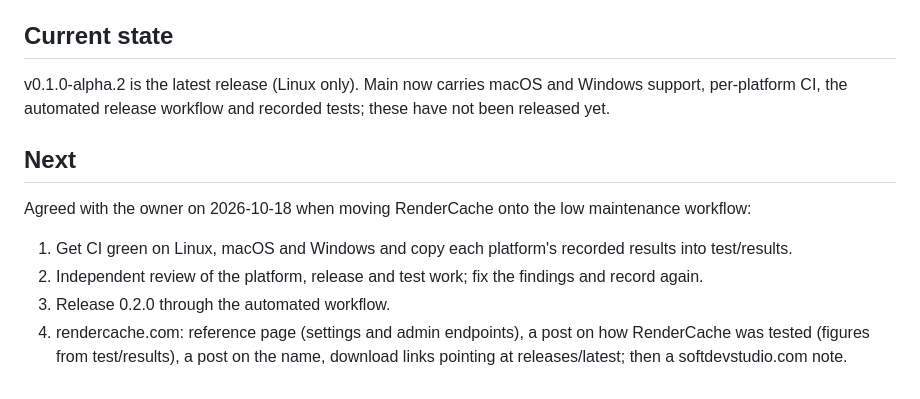
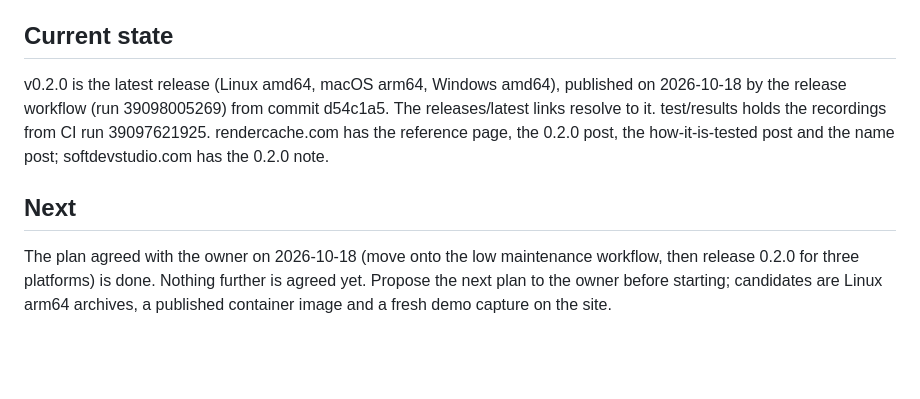
Before and after one commit to rendercache/rendercache, a Markdown page: CLAUDE.md, the part around the change. Rendered like a GitHub page; blank space fills up the shorter version.

Commit message:
CLAUDE.md: 0.2.0 released, agreed plan done
Co-Authored-By: Claude Opus 5.5 <noreply@anthropic.com>
Claude-Session: https://claude.ai/code/session_014VvxhfXb5eKq4Z7DvuF2oU

```diff
--- a/CLAUDE.md
+++ b/CLAUDE.md
@@ -41,13 +41,8 @@ rendercache.com keeps its Launch template unchanged; edit content and config val
 
 ## Current state
 
-v0.1.0-alpha.2 is the latest release (Linux only). Main now carries macOS and Windows support, per-platform CI, the automated release workflow and recorded tests; these have not been released yet.
+v0.2.0 is the latest release (Linux amd64, macOS arm64, Windows amd64), published on 2026-10-18 by the release workflow (run 39098005269) from commit d54c1a5. The releases/latest links resolve to it. test/results holds the recordings from CI run 39097621925. rendercache.com has the reference page, the 0.2.0 post, the how-it-is-tested post and the name post; softdevstudio.com has the 0.2.0 note.
 
 ## Next
 
-Agreed with the owner on 2026-10-18 when moving RenderCache onto the low maintenance workflow:
-
-1. Get CI green on Linux, macOS and Windows and copy each platform's recorded results into test/results.
-2. Independent review of the platform, release and test work; fix the findings and record again.
-3. Release 0.2.0 through the automated workflow.
-4. rendercache.com: reference page (settings and admin endpoints), a post on how RenderCache was tested (figures from test/results), a post on the name, download links pointing at releases/latest; then a softdevstudio.com note.
+The plan agreed with the owner on 2026-10-18 (move onto the low maintenance workflow, then release 0.2.0 for three platforms) is done. Nothing further is agreed yet. Propose the next plan to the owner before starting; candidates are Linux arm64 archives, a published container image and a fresh demo capture on the site.
```
